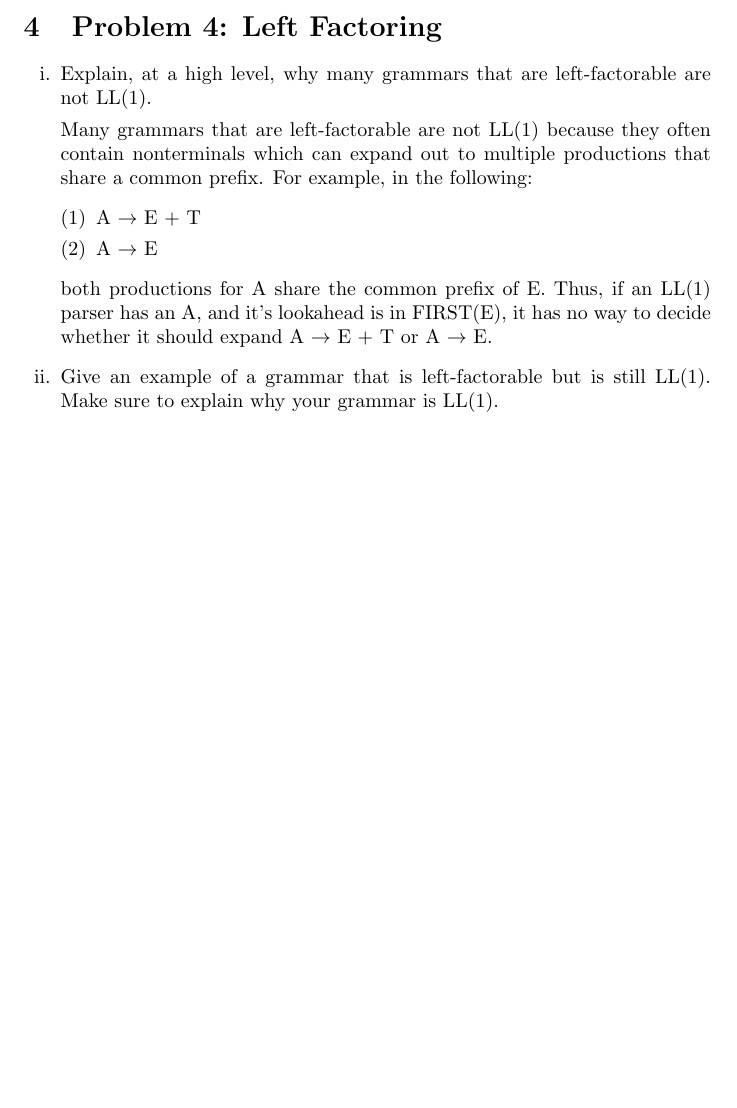
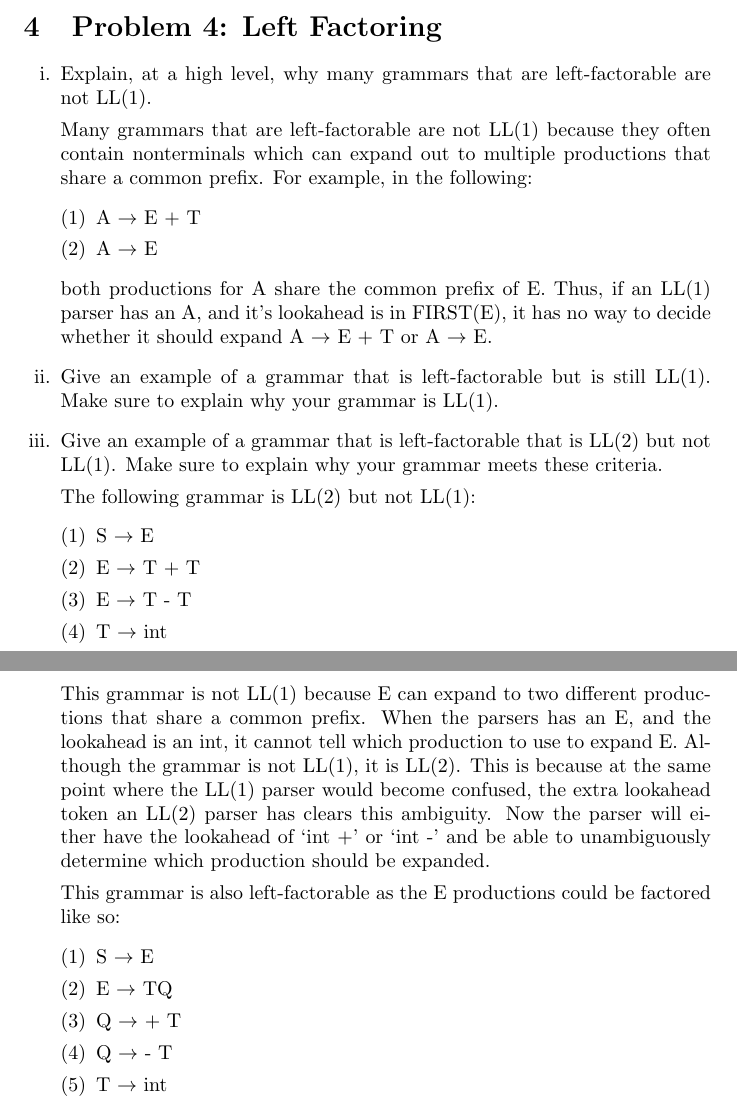
Before and after one commit to ahmedkato/cs143-ws2, a LaTeX document (written_set_1.tex): part of page 3 of 3 before the commit and two parts of pages 3 and 4 of 4 after it, the two joined at a grey line, cut so that both start at the same text, the shorter picture padded with empty space. Compiled offline with pdfLaTeX.

Commit message:
Add Solution to Problem 4iii

```diff
--- a/written_set_1.tex
+++ b/written_set_1.tex
@@ -148,6 +148,37 @@
 		LL(1). Make sure to explain why your grammar is LL(1).
 
 		% TODO: Add solution
+
+	\item Give an example of a grammar that is left-factorable that is
+		LL(2) but not LL(1). Make sure to explain why your grammar
+		meets these criteria.
+
+		The following grammar is LL(2) but not LL(1):
+		\begin{enumerate}[(1)]
+			\item S $\to$ E
+			\item E $\to$ T + T
+			\item E $\to$ T - T
+			\item T $\to$ int
+		\end{enumerate}
+		This grammar is not LL(1) because E can expand to two different
+		productions that share a common prefix. When the parsers has an
+		E, and the lookahead is an int, it cannot tell which production
+		to use to expand E. Although the grammar is not LL(1), it is
+		LL(2). This is because at the same point where the LL(1) parser
+		would become confused, the extra lookahead token an LL(2)
+		parser has clears this ambiguity. Now the parser will either
+		have the lookahead of `int +' or `int -' and be able to
+		unambiguously determine which production should be expanded.
+
+		This grammar is also left-factorable as the E productions could
+		be factored like so:
+		\begin{enumerate}[(1)]
+			\item S $\to$ E
+			\item E $\to$ TQ
+			\item Q $\to$ + T
+			\item Q $\to$ - T
+			\item T $\to$ int
+		\end{enumerate}
 \end{enumerate}
 
 \end{document}
```
